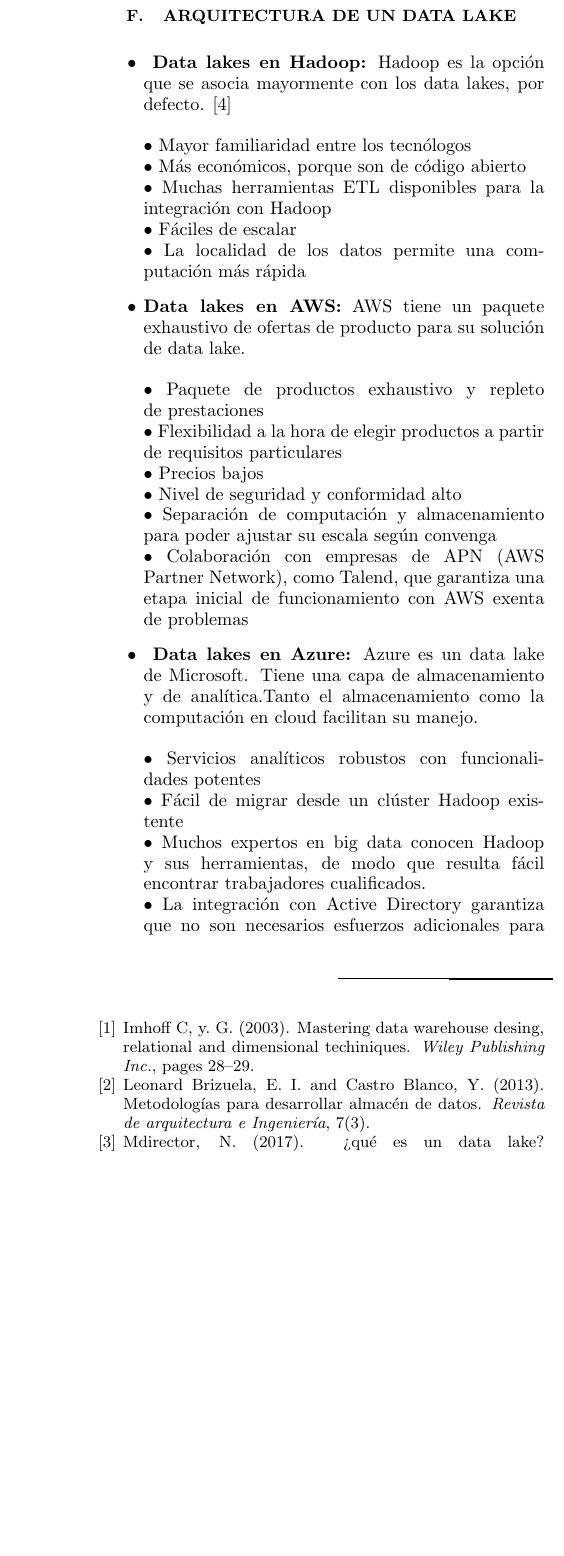
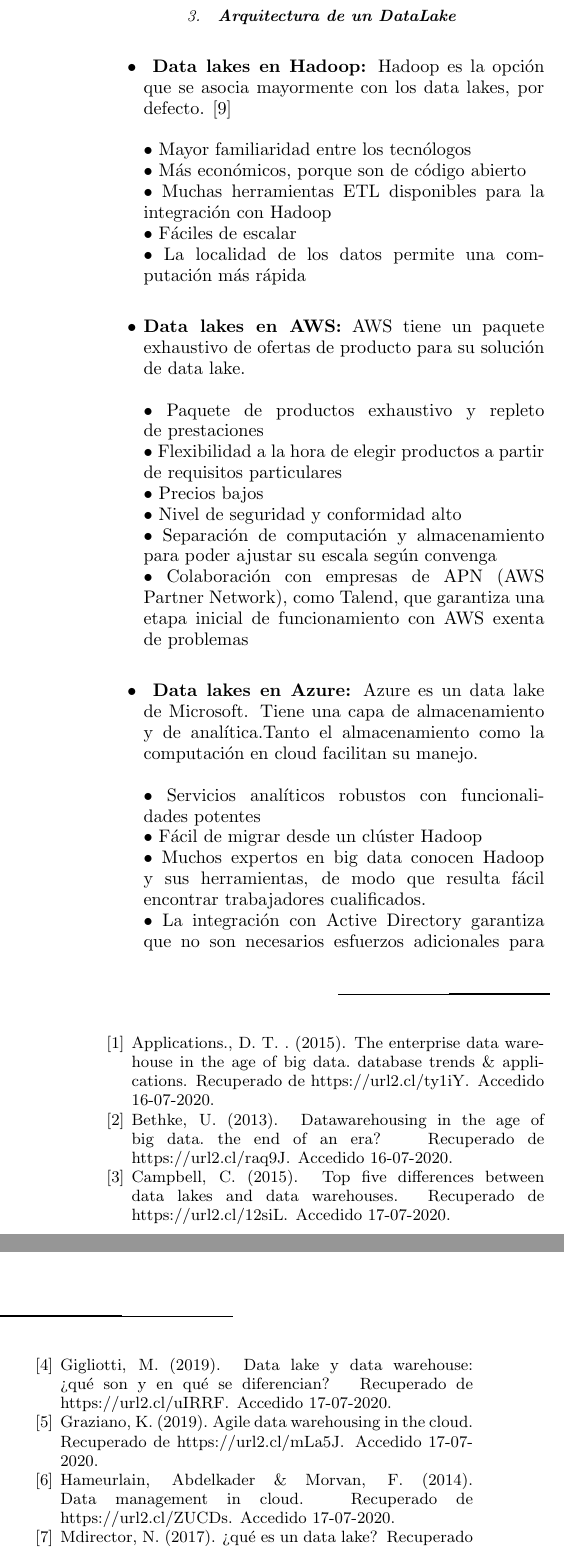
Before and after one commit to sharonfiore/Trabajo-Encargado-02-Comparativa-Datawarehouse-vs-Datalakes, a LaTeX paper (TrabajoEncargado01.tex, which reads Bibliografia.bib): part of one column of page 4 of 4 before the commit and two parts of the columns of page 4 of 5 after it, the two joined at a grey line, cut at the place of the change, the shorter picture padded with empty space. Compiled offline with pdfLaTeX.

Commit message:
Bibliografía

```diff
--- a/Bibliografia.bib
+++ b/Bibliografia.bib
@@ -1,8 +1,2 @@
 %%REFERENCIAS ESTRELLA --------------------------------------------------------------
 
-@article{estrella1,
-  title={Mastering Data Warehouse Desing, Relational and Dimensional Techiniques},
-  author={Imhoff C, y Galemmo},
-  journal={Wiley Publishing Inc.},
-  pages={28--29},
-  year={2003}
@@ -9,0 +7 @@
+		howpublished = {Recuperado de  {https://url2.cl/ty1iY}},
@@ -14,6 +11,5 @@
-  journal={Revista de arquitectura e Ingenier{\'\i}a},
-  volume={7},
-  number={3},
-  year={2013},
-  publisher={Empresa de Proyectos de Arquitectura e Ingenier{\'\i}a de Matanzas}
-}
+@misc{referenciaestrella2,
+		author = {Bethke, U},
+		title = {Datawarehousing in the age of big data. The end of an era?},
+		year = {2013},
+		howpublished = {Recuperado de  {https://url2.cl/raq9J}},
@@ -20,0 +21,3 @@
+		title = {The Enterprise Data Warehouse in the Age of Big Data. Database Trends \& Applications},
+		year = {2015},
+		howpublished = {Recuperado de  {https://url2.cl/ty1iY}},
@@ -26,4 +27,0 @@
-  journal={Revista de arquitectura e Ingenier{\'\i}a},
-  volume={7},
-  number={3},
-  year={2013},
@@ -31,0 +30,3 @@
+		title = {Agile Data Warehousing in the Cloud},
+		year = {2019},
+		howpublished = {Recuperado de  {https://url2.cl/mLa5J}},
@@ -34,3 +38,8 @@
+		title = {Data Management in Cloud},
+		year = {2014},
+		howpublished = {Recuperado de  {https://url2.cl/ZUCDs}},
+		note = {Accedido 17-07-2020}
+	}
 
 
 %%REFERENCIAS SOSA --------------------------------------------------------------
@@ -60,4 +69,10 @@
 	}
 
 
-%%REFERENCIAS BEDOYA --------------------------------------------------------------
+%%REFERENCIAS TORRES --------------------------------------------------------------
+
+@misc{referenciatorres1,
+		author = {Campbell, Chris},
+		title = {Top Five Differences between Data Lakes and Data Warehouses},
+		year = {2015},
+		howpublished = {Recuperado de  {https://url2.cl/12siL}},
@@ -63,0 +84,5 @@
+		title = {Data Lake y Data Warehouse: ¿Qué son y en qué se diferencian?},
+		year = {2019},
+		howpublished = {Recuperado de  {https://url2.cl/uIRRF}},
+		note = {Accedido 17-07-2020}
+	}
--- a/TrabajoEncargado01.tex
+++ b/TrabajoEncargado01.tex
@@ -171,7 +167,7 @@
 \end{itemize}
 
 %-------------------------------------------------
-\subsection{ARQUITECTURA DE UN DATA LAKE}
+\subsubsection{\textbf{Arquitectura de un DataLake}}
 \begin{itemize}
 	\item \textbf{ Data lakes en Hadoop:} Hadoop es la opción que se asocia mayormente con los data lakes, por defecto. \cite{referenciasosa2}\\\\
 • Mayor familiaridad entre los tecnólogos \\
@@ -190,20 +186,22 @@
 
 	\item  \textbf{ Data lakes en Azure:} Azure es un data lake de Microsoft. Tiene una capa de almacenamiento y de analítica.Tanto el almacenamiento como la computación en cloud facilitan su manejo.\\\\
 • Servicios analíticos robustos con funcionalidades potentes\\
-• Fácil de migrar desde un clúster Hadoop existente\\
+• Fácil de migrar desde un clúster Hadoop \\
 • Muchos expertos en big data conocen Hadoop y sus herramientas, de modo que resulta fácil encontrar trabajadores cualificados.\\
 • La integración con Active Directory garantiza que no son necesarios esfuerzos adicionales para gestionar la seguridad\\
 \end{itemize}
-
+\newpage
 %-------------------------------------------------
 
-\subsection{COMPARACION DE DATAWAREHOUSE Y DATALAKES}
+\section{COMPARACION DE DATAWAREHOUSE Y DATALAKES \cite{referenciatorres1} \cite{referenciatorres2}}
 \begin{figure}[htb]
 				\begin{center}
 					\includegraphics[width=10cm]{./IMAGENES/Imagen1}
 				\end{center}
 			\end{figure}
 %-----------------------------------------------------------------
+
+
 \section{Conclusiones}
 
 \begin{itemize}
```
Also changed, not shown: TrabajoEncargado01.pdf, Bibliografia.bib (33 more changed lines), TrabajoEncargado01.tex (32 more changed lines), 1 other file.
